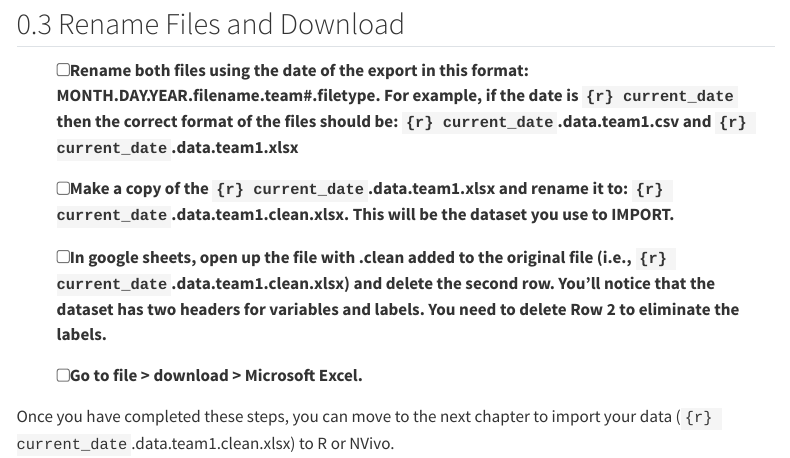
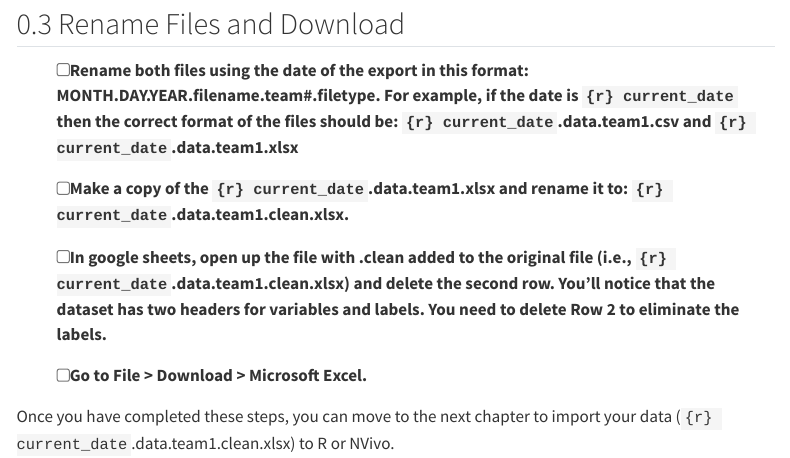
Before and after one commit to shanemccarty/FRIplaybook, a Quarto document (export.qmd): the page in a window 1100 px wide, from 1160 px down. Rendered offline with R 4.5, knitr and Pandoc in place of Quarto, with nearby package versions; menus at the side of the page are left out.

Commit message:
Version 0.84

```diff
--- a/_quarto.yml
+++ b/_quarto.yml
@@ -111,7 +111,7 @@ lang: en
 params:
   organization: "FRI Public Health Research Stream"
   contact_email: "fripublichealth@binghamton.edu"
-  version: "0.83"
+  version: "0.84"
   authors:
     lead: "Shane McCarty, PhD"
     contributors:
--- a/export.qmd
+++ b/export.qmd
@@ -60,12 +59,12 @@ current_date <- format(Sys.Date(), "%m.%d.%Y")
 
 ## Rename Files and Download
 
--   [ ] Rename both files using the date of the export in this format:  MONTH.DAY.YEAR.filename.team#.filetype. For example, if the date is `{r} current_date` then the correct format of the files should be: `{r} current_date`.data.team1.csv and `{r} current_date`.data.team1.xlsx
+-   [ ] **Rename both files** using the date of the export in this format: MONTH.DAY.YEAR.filename.team#.filetype. For example, if the date is `{r} current_date` then the correct format of the files should be: `{r} current_date`.data.team1.csv and `{r} current_date`.data.team1.xlsx
 
-- [ ] Make a copy of the `{r} current_date`.data.team1.xlsx and rename it to: `{r} current_date`.data.team1.clean.xlsx. This will be the dataset you use to IMPORT.
+-   [ ] **Make a copy** of the `{r} current_date`.data.team1.xlsx and rename it to: `{r} current_date`.data.team1.clean.xlsx.
 
-- [ ] In google sheets, open up the file with .clean added to the original file (i.e., `{r} current_date`.data.team1.clean.xlsx) and delete the second row. You'll notice that the dataset has two headers for variables and labels. You need to delete Row 2 to eliminate the labels.
+-   [ ] In google sheets, **open up the file with .clean** added to the original file (i.e., `{r} current_date`.data.team1.clean.xlsx) and **delete the second row**. You'll notice that the dataset has two headers for variables and labels. You need to delete Row 2 to eliminate the labels.
 
-- [ ] Go to file > download > Microsoft Excel.
+-   [ ] Go to File \> **Download** \> Microsoft Excel.
 
 Once you have completed these steps, you can move to the next chapter to import your data (`{r} current_date`.data.team1.clean.xlsx) to R or NVivo.
```
Also changed, not shown: .quarto/idx/codechunks.qmd.json, .quarto/idx/example.qmd.json, .quarto/idx/export.qmd.json, .quarto/idx/functions.qmd.json, .quarto/idx/index.qmd.json, .quarto/idx/intro.qmd.json, .quarto/idx/readme.qmd.json, docs/search.json, export.qmd (1 more changed lines), 3 other files.
